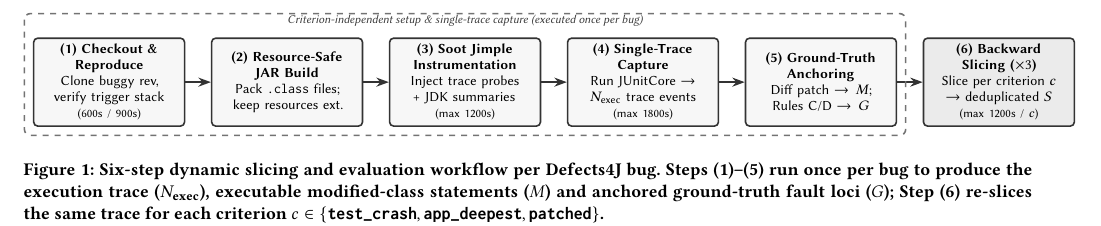
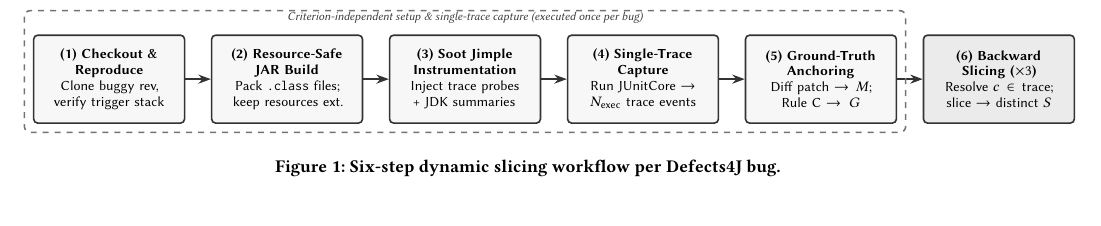
Before and after one commit to Avnish-Raut/R1_Scling_APR, a LaTeX paper (Paper/sigconf.tex): part of page 4 of 8, cut so that both start at the same text, the shorter picture padded with empty space. Compiled offline with pdfLaTeX.

Commit message:
fix(paper): refine Figure 1 pipeline labels and update OpenJDK version to 1.8.0_512 (#8)

```diff
--- a/Paper/sigconf.tex
+++ b/Paper/sigconf.tex
@@ -215,12 +215,12 @@ The benchmark consisted of 282 Defects4J bugs distributed over 5 projects \cite{
     },
     arrow/.style={-{Stealth[length=2.2mm,width=1.6mm]}, thick, draw=black!80}
   ]
-    \node[stage] (s1) {\textbf{(1) Checkout \&}\\\textbf{Reproduce}\\Clone buggy rev,\\verify trigger stack\\{\scriptsize (600s / 900s)}};
+    \node[stage] (s1) {\textbf{(1) Checkout \&}\\\textbf{Reproduce}\\Clone buggy rev,\\verify trigger stack};
     \node[stage, right=of s1] (s2) {\textbf{(2) Resource-Safe}\\\textbf{JAR Build}\\Pack \texttt{.class} files;\\keep resources ext.};
-    \node[stage, right=of s2] (s3) {\textbf{(3) Soot Jimple}\\\textbf{Instrumentation}\\Inject trace probes\\+ JDK summaries\\{\scriptsize (max 1200s)}};
-    \node[stage, right=of s3] (s4) {\textbf{(4) Single-Trace}\\\textbf{Capture}\\Run JUnitCore $\rightarrow$\\$N_{\text{exec}}$ trace events\\{\scriptsize (max 1800s)}};
-    \node[stage, right=of s4] (s5) {\textbf{(5) Ground-Truth}\\\textbf{Anchoring}\\Diff patch $\rightarrow M$;\\Rules C/D $\rightarrow G$};
-    \node[stage, right=of s5, fill=black!8] (s6) {\textbf{(6) Backward}\\\textbf{Slicing ($\times 3$)}\\Slice per criterion $c$\\$\rightarrow$ deduplicated $S$\\{\scriptsize (max 1200s / $c$)}};
+    \node[stage, right=of s2] (s3) {\textbf{(3) Soot Jimple}\\\textbf{Instrumentation}\\Inject trace probes\\+ JDK summaries};
+    \node[stage, right=of s3] (s4) {\textbf{(4) Single-Trace}\\\textbf{Capture}\\Run JUnitCore $\rightarrow$\\$N_{\text{exec}}$ trace events};
+    \node[stage, right=of s4] (s5) {\textbf{(5) Ground-Truth}\\\textbf{Anchoring}\\Diff patch $\rightarrow M$;\\Rule C $\rightarrow G$};
+    \node[stage, right=of s5, fill=black!8] (s6) {\textbf{(6) Backward}\\\textbf{Slicing ($\times 3$)}\\Resolve $c \in \text{trace}$;\\slice $\rightarrow$ distinct $S$};
 
     \draw[arrow] (s1) -- (s2);
     \draw[arrow] (s2) -- (s3);
@@ -233,8 +233,8 @@ The benchmark consisted of 282 Defects4J bugs distributed over 5 projects \cite{
     \node[font=\scriptsize\sffamily\itshape, text=black!75, anchor=south]
       at ($(s3.north)+(0,0.08)$) {Criterion-independent setup \& single-trace capture (executed once per bug)};
   \end{tikzpicture}
-  \caption{Six-step dynamic slicing and evaluation workflow per Defects4J bug. Steps (1)--(5) run once per bug to produce the execution trace ($N_{\text{exec}}$), executable modified-class statements ($M$) and anchored ground-truth fault loci ($G$); Step (6) re-slices the same trace for each criterion $c \in \{\texttt{test\_crash}, \texttt{app\_deepest}, \texttt{patched}\}$.}
-  \Description{Flowchart of the six-step dynamic slicing workflow: (1) Checkout and Reproduce, (2) Resource-Safe JAR Build, (3) Soot Jimple Instrumentation, (4) Single-Trace Capture, (5) Ground-Truth Anchoring, and (6) Backward Slicing across three criteria.}
+  \caption{Six-step dynamic slicing workflow per Defects4J bug.}
+  \Description{Flowchart of the six-step dynamic slicing workflow.}
   \label{fig:pipeline}
 \end{figure*}
 
```
Also changed, not shown: Paper/sigconf.pdf, Paper/sigconf.tex (2 more changed lines).
